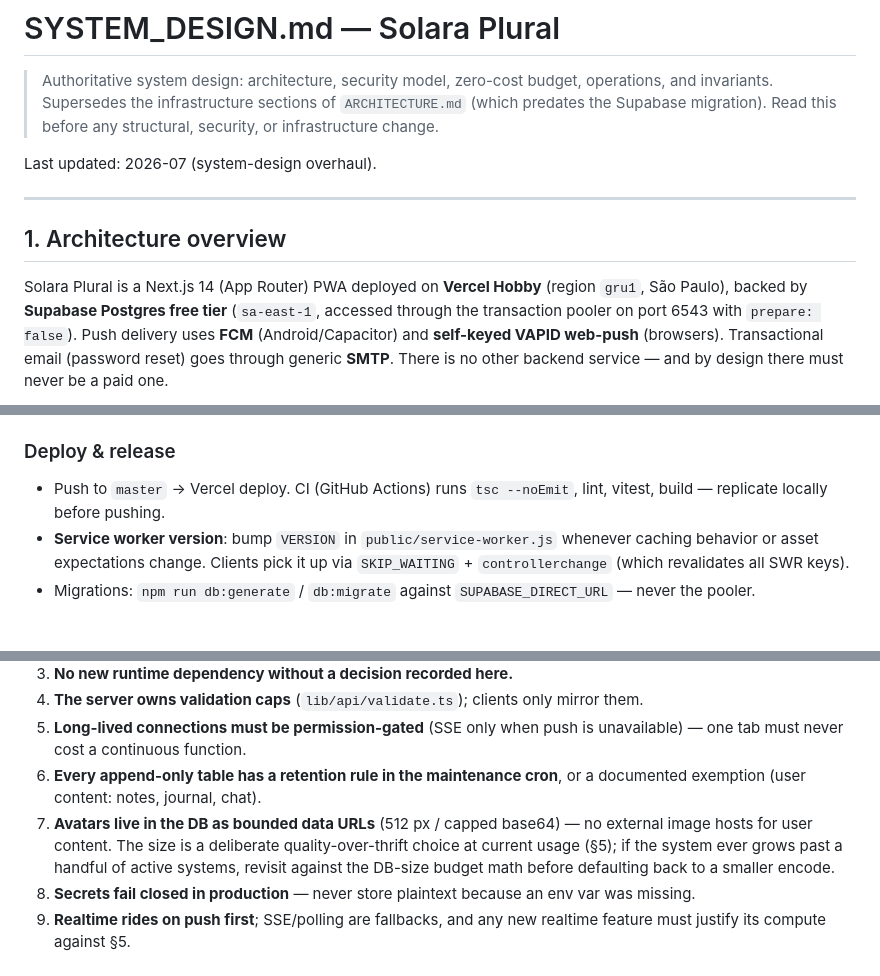
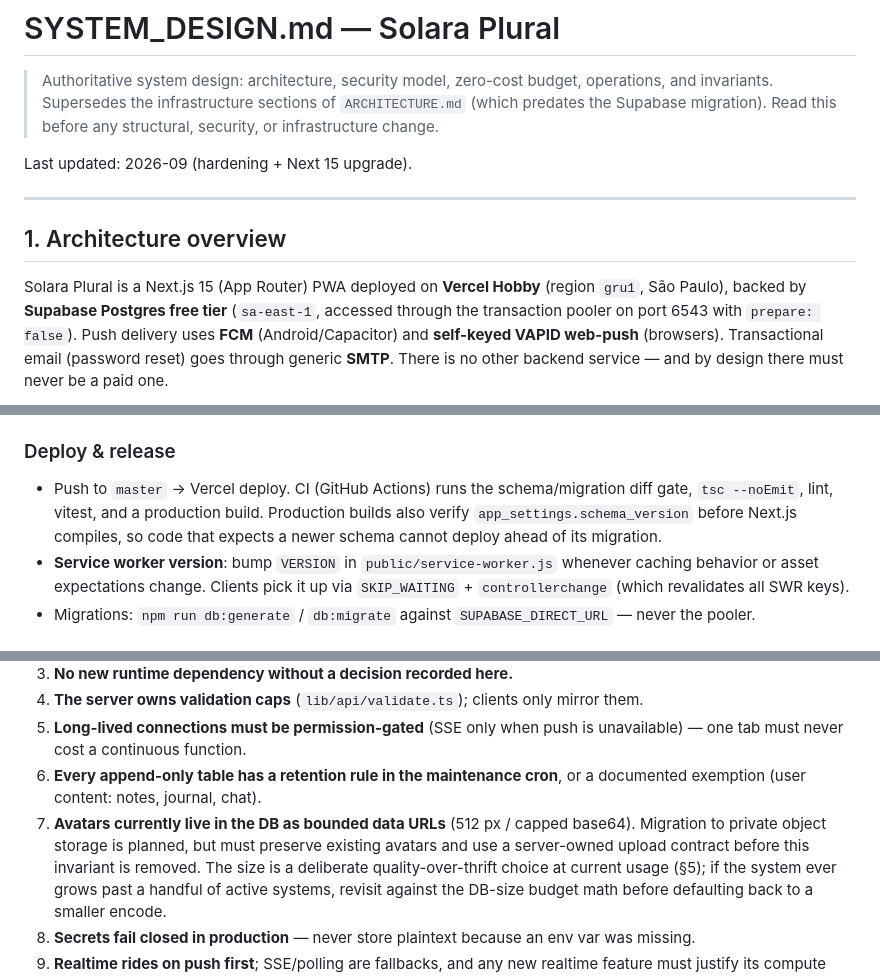
Before and after one commit to kittishy/solara-plural, a Markdown page: docs/SYSTEM_DESIGN.md, 3 parts joined by grey strips. Drawn GitHub-style.

Commit message:
docs: record release gates and avatar storage plan

```diff
--- a/docs/SYSTEM_DESIGN.md
+++ b/docs/SYSTEM_DESIGN.md
@@ -5,13 +5,13 @@
 > `ARCHITECTURE.md` (which predates the Supabase migration). Read this before
 > any structural, security, or infrastructure change.
 
-Last updated: 2026-07 (system-design overhaul).
+Last updated: 2026-09 (hardening + Next 15 upgrade).
 
 ---
 
 ## 1. Architecture overview
 
-Solara Plural is a Next.js 14 (App Router) PWA deployed on **Vercel Hobby**
+Solara Plural is a Next.js 15 (App Router) PWA deployed on **Vercel Hobby**
 (region `gru1`, São Paulo), backed by **Supabase Postgres free tier**
 (`sa-east-1`, accessed through the transaction pooler on port 6543 with
 `prepare: false`). Push delivery uses **FCM** (Android/Capacitor) and
@@ -249,8 +249,7 @@ Removed (do not re-add): `CATBOX_USERHASH`, `SSE_URL`, `DATABASE_URL`/
 - Manual run: `curl -H "Authorization: Bearer $CRON_SECRET" https://<host>/api/cron/maintenance`.
 
 ### Deploy & release
-- Push to `master` → Vercel deploy. CI (GitHub Actions) runs
-  `tsc --noEmit`, lint, vitest, build — replicate locally before pushing.
+- Push to `master` → Vercel deploy. CI (GitHub Actions) runs the schema/migration diff gate, `tsc --noEmit`, lint, vitest, and a production build. Production builds also verify `app_settings.schema_version` before Next.js compiles, so code that expects a newer schema cannot deploy ahead of its migration.
 - **Service worker version**: bump `VERSION` in `public/service-worker.js`
   whenever caching behavior or asset expectations change. Clients pick it up
   via `SKIP_WAITING` + `controllerchange` (which revalidates all SWR keys).
@@ -270,8 +269,7 @@ Removed (do not re-add): `CATBOX_USERHASH`, `SSE_URL`, `DATABASE_URL`/
    unavailable) — one tab must never cost a continuous function.
 6. **Every append-only table has a retention rule in the maintenance cron**,
    or a documented exemption (user content: notes, journal, chat).
-7. **Avatars live in the DB as bounded data URLs** (512 px / capped base64) —
-   no external image hosts for user content. The size is a deliberate
+7. **Avatars currently live in the DB as bounded data URLs** (512 px / capped base64). Migration to private object storage is planned, but must preserve existing avatars and use a server-owned upload contract before this invariant is removed. The size is a deliberate
    quality-over-thrift choice at current usage (§5); if the system ever grows
    past a handful of active systems, revisit against the DB-size budget math
    before defaulting back to a smaller encode.
```
